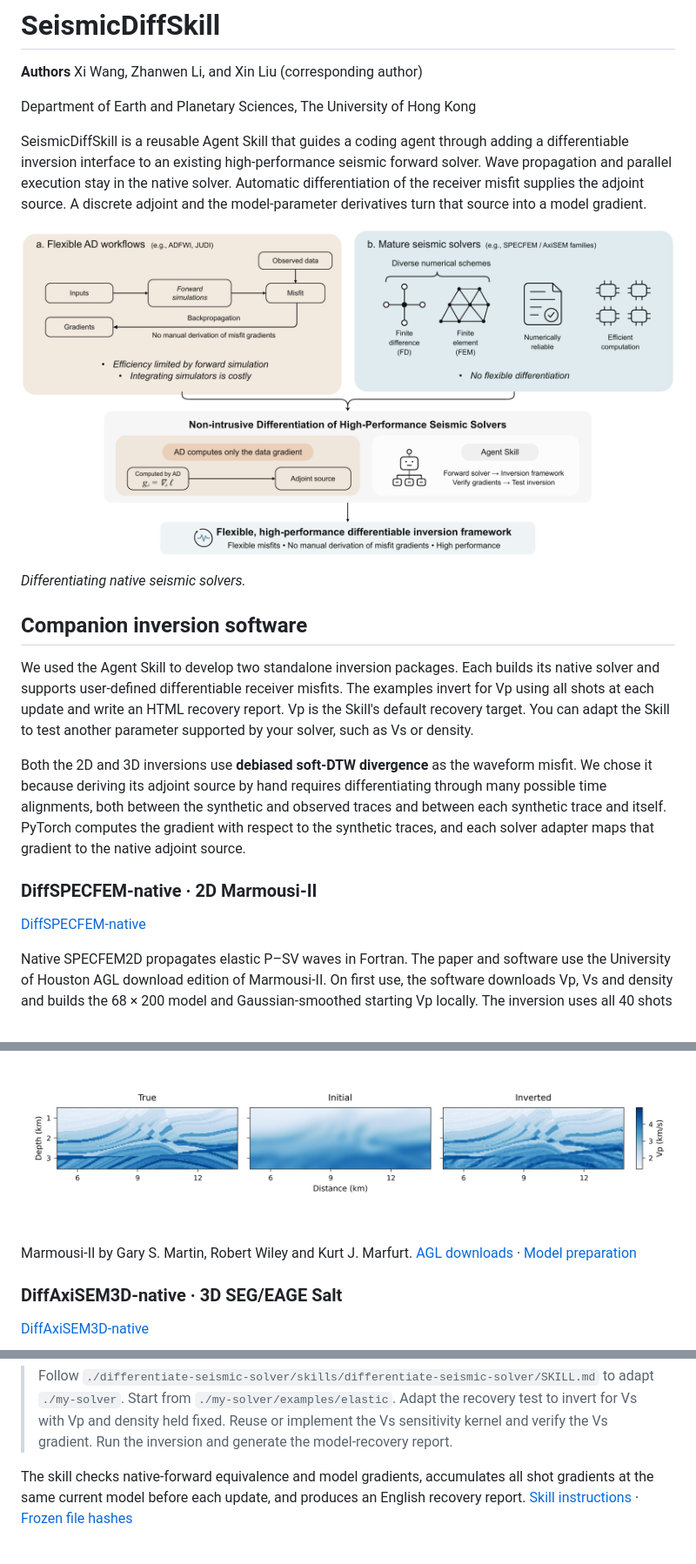
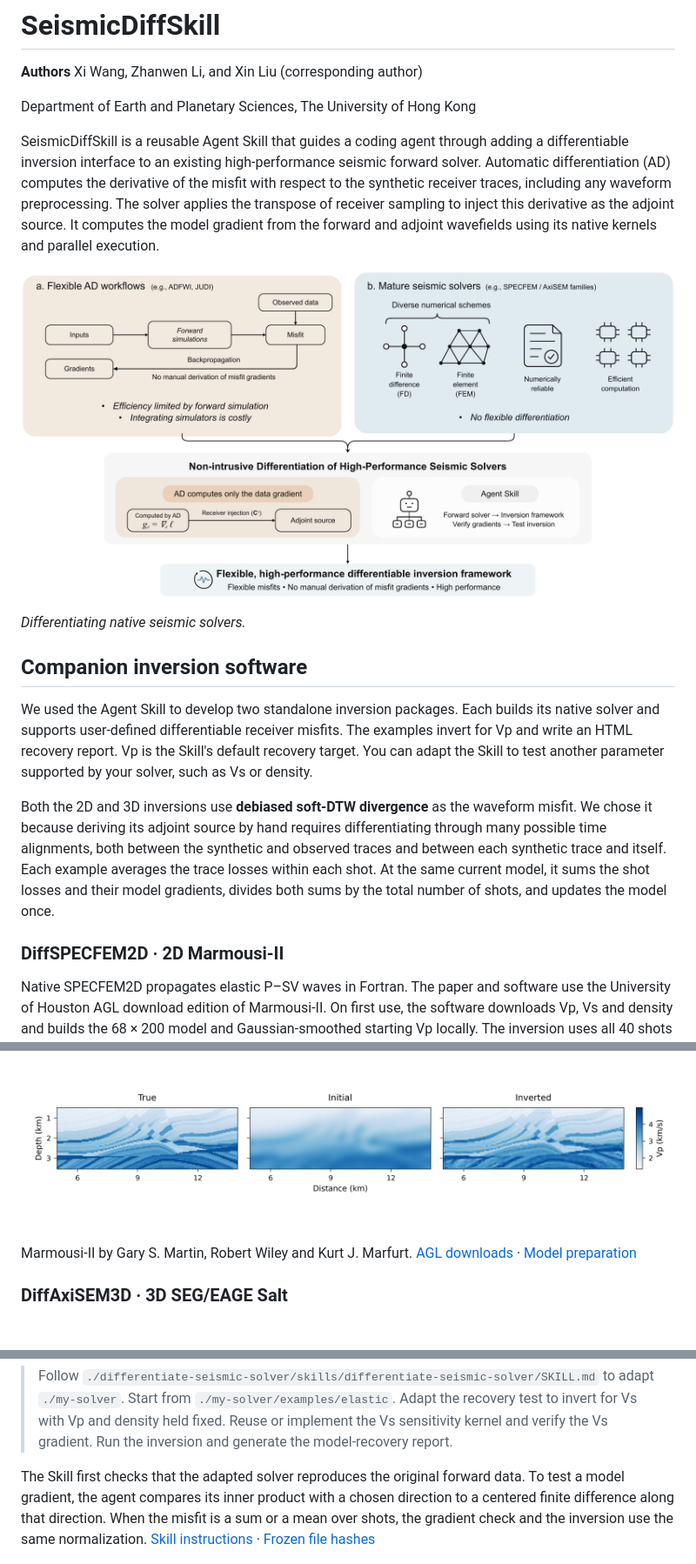
Before and after one commit to Wangxi404/differentiate-seismic-solver, a Markdown page: README.md, 3 parts joined by grey strips. Shown at 87% size. Drawn GitHub-style; pictures changed too: docs/figures/figure-1-solver-bridge.png.

Commit message:
Clarify receiver injection and shot averaging in the Skill guide

```diff
--- a/README.md
+++ b/README.md
@@ -6,8 +6,9 @@ Department of Earth and Planetary Sciences, The University of Hong Kong
 
 SeismicDiffSkill is a reusable Agent Skill that guides a coding agent through adding
 a differentiable inversion interface to an existing high-performance seismic
-forward solver. Wave propagation and parallel execution stay in the native
-solver. Automatic differentiation of the receiver
-misfit supplies the adjoint source. A discrete adjoint and the model-parameter
-derivatives turn that source into a model gradient.
+forward solver. Automatic differentiation (AD) computes the derivative of
+the misfit with respect to the synthetic receiver traces, including any
+waveform preprocessing. The solver applies the transpose of receiver sampling
+to inject this derivative as the adjoint source. It computes the model gradient
+from the forward and adjoint wavefields using its native kernels and parallel execution.
 
@@ -19,8 +20,8 @@ derivatives turn that source into a model gradient.
 
 We used the Agent Skill to develop two standalone inversion packages. Each
 builds its native solver and supports user-defined differentiable receiver
-misfits. The examples invert for Vp using all shots at each update and write
-an HTML recovery report. Vp is the Skill's default recovery target. You can
+misfits. The examples invert for Vp and write an HTML recovery report.
+Vp is the Skill's default recovery target. You can
 adapt the Skill to test another parameter supported by your solver, such as
 Vs or density.
 
@@ -28,12 +29,11 @@ Both the 2D and 3D inversions use **debiased soft-DTW divergence** as the
 waveform misfit. We chose it because deriving its adjoint source by hand
 requires differentiating through many possible time alignments, both between
 the synthetic and observed traces and between each synthetic trace and itself.
-PyTorch computes the gradient with respect to the synthetic traces, and each
-solver adapter maps that gradient to the native adjoint source.
+Each example averages the trace losses within each shot. At the same current
+model, it sums the shot losses and their model gradients, divides both sums
+by the total number of shots, and updates the model once.
 
-### DiffSPECFEM-native · 2D Marmousi-II
-
-[DiffSPECFEM-native](https://github.com/Wangxi404/DiffSPECFEM-native)
+### DiffSPECFEM2D · 2D Marmousi-II
 
 Native SPECFEM2D propagates elastic P–SV waves in Fortran. The paper and
 software use the University of Houston AGL download edition of Marmousi-II.
@@ -48,8 +48,6 @@ inverted Vp panels and the loss curve to a local HTML report.
 Marmousi-II by Gary S. Martin, Robert Wiley and Kurt J. Marfurt.
 [AGL downloads](https://www.agl.uh.edu/downloads/downloads.htm) · [Model preparation](docs/model-data.md#marmousi-ii)
 
-### DiffAxiSEM3D-native · 3D SEG/EAGE Salt
-
-[DiffAxiSEM3D-native](https://github.com/Wangxi404/DiffAxiSEM3D-native)
+### DiffAxiSEM3D · 3D SEG/EAGE Salt
 
 Native AxiSEM3D propagates 3D elastic waves in C++ with MPI. The inversion
@@ -79,9 +77,12 @@ test with an elastic solver, for example, you can use this prompt:
 > Reuse or implement the Vs sensitivity kernel and verify the Vs gradient.
 > Run the inversion and generate the model-recovery report.
 
-The skill checks native-forward equivalence and model gradients, accumulates
-all shot gradients at the same current model before each update, and produces
-an English recovery report. [Skill instructions](skills/differentiate-seismic-solver/SKILL.md) · [Frozen file hashes](manifest.json)
+The Skill first checks that the adapted solver reproduces the original forward
+data. To test a model gradient, the agent compares its inner product with a
+chosen direction to a centered finite difference along that direction. When
+the misfit is a sum or a mean over shots, the gradient check and the inversion
+use the same normalization.
+[Skill instructions](skills/differentiate-seismic-solver/SKILL.md) · [Frozen file hashes](manifest.json)
 
 ![The Agent Skill reproduces the native forward run, adds an adjoint, verifies model gradients and tests recovery in 2D or 3D.](docs/figures/figure-3-skill-workflow.png)
 
```
Also changed, not shown: other parts of README.md (+4 -4 lines), docs/figures/figure-3-skill-workflow.png.
